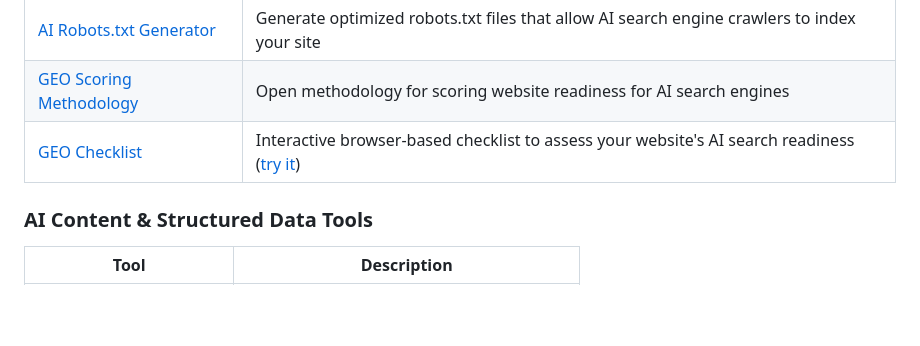
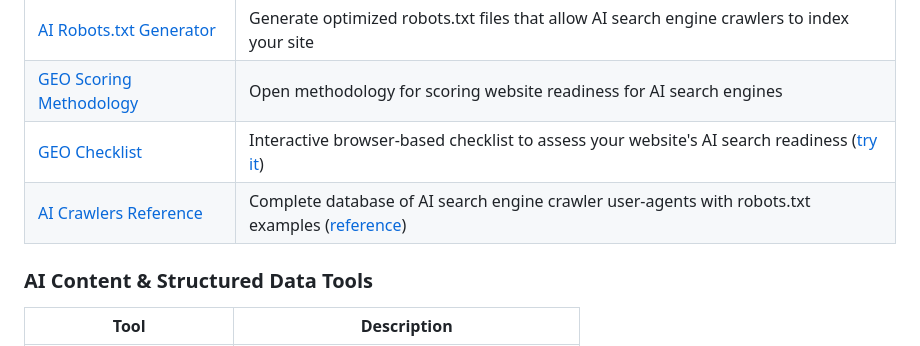
Before and after one commit to henu-wang/awesome-geo, a Markdown page: README.md, the part around the change. Rendered like a GitHub page; blank space fills up the shorter version.

Commit message:
Add AI Crawlers Reference to open source tools

```diff
--- a/README.md
+++ b/README.md
@@ -60,6 +60,7 @@ Learn more: [What is GEO? A Complete Guide](https://geoscoreai.com/blog/what-is-
 | [AI Robots.txt Generator](https://github.com/henu-wang/ai-robots-txt-generator) | Generate optimized robots.txt files that allow AI search engine crawlers to index your site |
 | [GEO Scoring Methodology](https://github.com/henu-wang/geo-scoring-methodology) | Open methodology for scoring website readiness for AI search engines |
 | [GEO Checklist](https://github.com/henu-wang/geo-checklist) | Interactive browser-based checklist to assess your website's AI search readiness ([try it](https://henu-wang.github.io/geo-checklist/)) |
+| [AI Crawlers Reference](https://github.com/henu-wang/ai-crawlers-reference) | Complete database of AI search engine crawler user-agents with robots.txt examples ([reference](https://henu-wang.github.io/ai-crawlers-reference/)) |
 
 ### AI Content & Structured Data Tools
 
```
